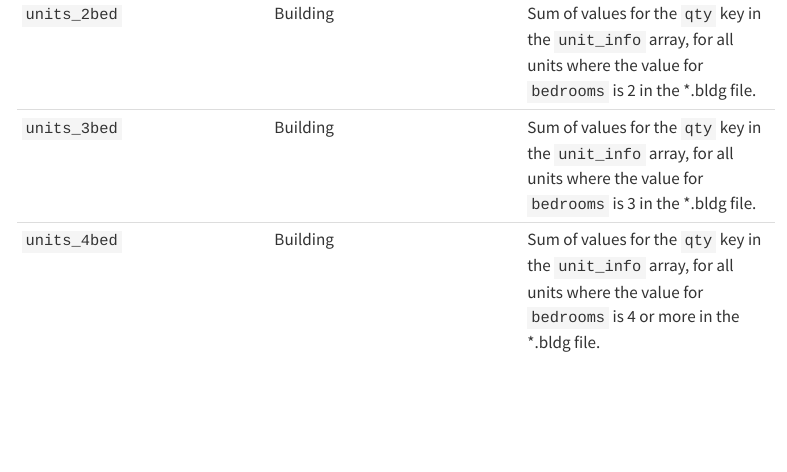
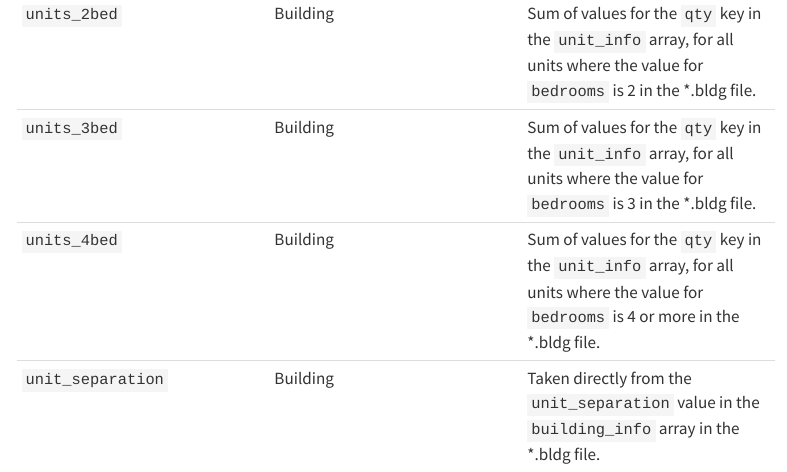
Before and after one commit to vibe-lab-gsd/ozfs-standard, a Quarto document (appendices/appendix-b.qmd): the page in a window 1100 px wide, from 3720 px down. Rendered offline with R 4.5, knitr and Pandoc in place of Quarto, with nearby package versions; menus at the side of the page are left out.

Commit message:
added unit_separation as a variable

```diff
--- a/appendices/appendix-b.qmd
+++ b/appendices/appendix-b.qmd
@@ -53,3 +53,4 @@ The following variables names can be included in expressions within the constrai
 | `units_2bed` | Building | Sum of values for the `qty` key in the `unit_info` array, for all units where the value for `bedrooms` is 2 in the \*.bldg file. |
 | `units_3bed` | Building | Sum of values for the `qty` key in the `unit_info` array, for all units where the value for `bedrooms` is 3 in the \*.bldg file. |
 | `units_4bed` | Building | Sum of values for the `qty` key in the `unit_info` array, for all units where the value for `bedrooms` is 4 or more in the \*.bldg file. |
+| `unit_separation` | Building | Taken directly from the `unit_separation` value in the `building_info` array in the \*.bldg file. |
```
Also changed, not shown: appendices/appendix-b.qmd (2 more changed lines).
